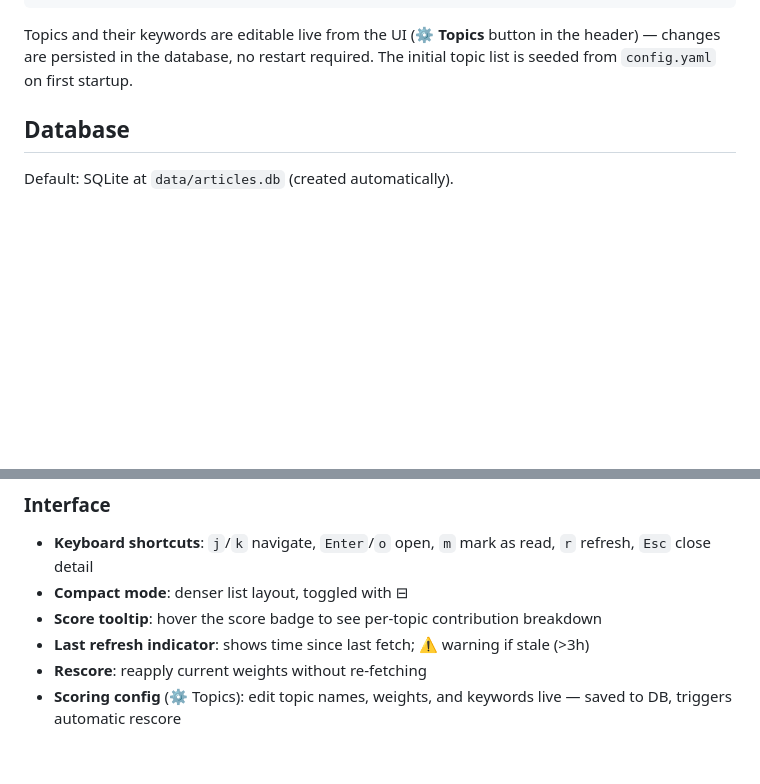
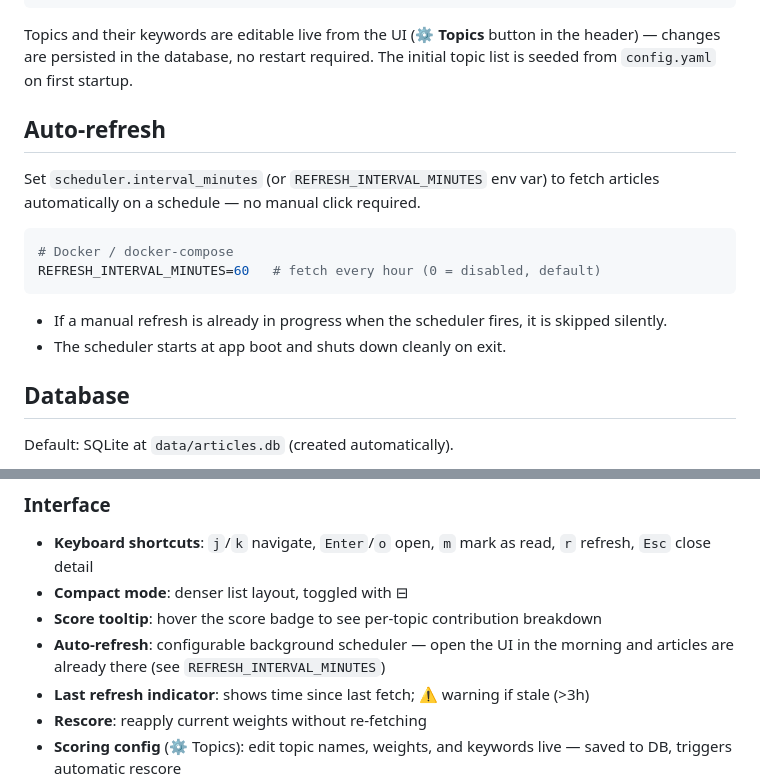
Before and after one commit to PixiBixi/freshrss-summary, a Markdown page: README.md, 2 parts joined by grey strips. Drawn GitHub-style; blank space fills up the shorter version.

Commit message:
docs: document auto-refresh scheduler in README

````diff
--- a/README.md
+++ b/README.md
@@ -93,6 +93,18 @@ scheduler:
 ```
 
 Topics and their keywords are editable live from the UI (⚙ **Topics** button in the header) — changes are persisted in the database, no restart required. The initial topic list is seeded from `config.yaml` on first startup.
+
+## Auto-refresh
+
+Set `scheduler.interval_minutes` (or `REFRESH_INTERVAL_MINUTES` env var) to fetch articles automatically on a schedule — no manual click required.
+
+```bash
+# Docker / docker-compose
+REFRESH_INTERVAL_MINUTES=60   # fetch every hour (0 = disabled, default)
+```
+
+- If a manual refresh is already in progress when the scheduler fires, it is skipped silently.
+- The scheduler starts at app boot and shuts down cleanly on exit.
 
 ## Database
 
@@ -260,6 +272,7 @@ Weights and keywords are editable live from the UI (⚙ **Topics** button) — p
 - **Keyboard shortcuts**: `j`/`k` navigate, `Enter`/`o` open, `m` mark as read, `r` refresh, `Esc` close detail
 - **Compact mode**: denser list layout, toggled with ⊟
 - **Score tooltip**: hover the score badge to see per-topic contribution breakdown
+- **Auto-refresh**: configurable background scheduler — open the UI in the morning and articles are already there (see `REFRESH_INTERVAL_MINUTES`)
 - **Last refresh indicator**: shows time since last fetch; ⚠ warning if stale (>3h)
 - **Rescore**: reapply current weights without re-fetching
 - **Scoring config** (⚙ Topics): edit topic names, weights, and keywords live — saved to DB, triggers automatic rescore
````
